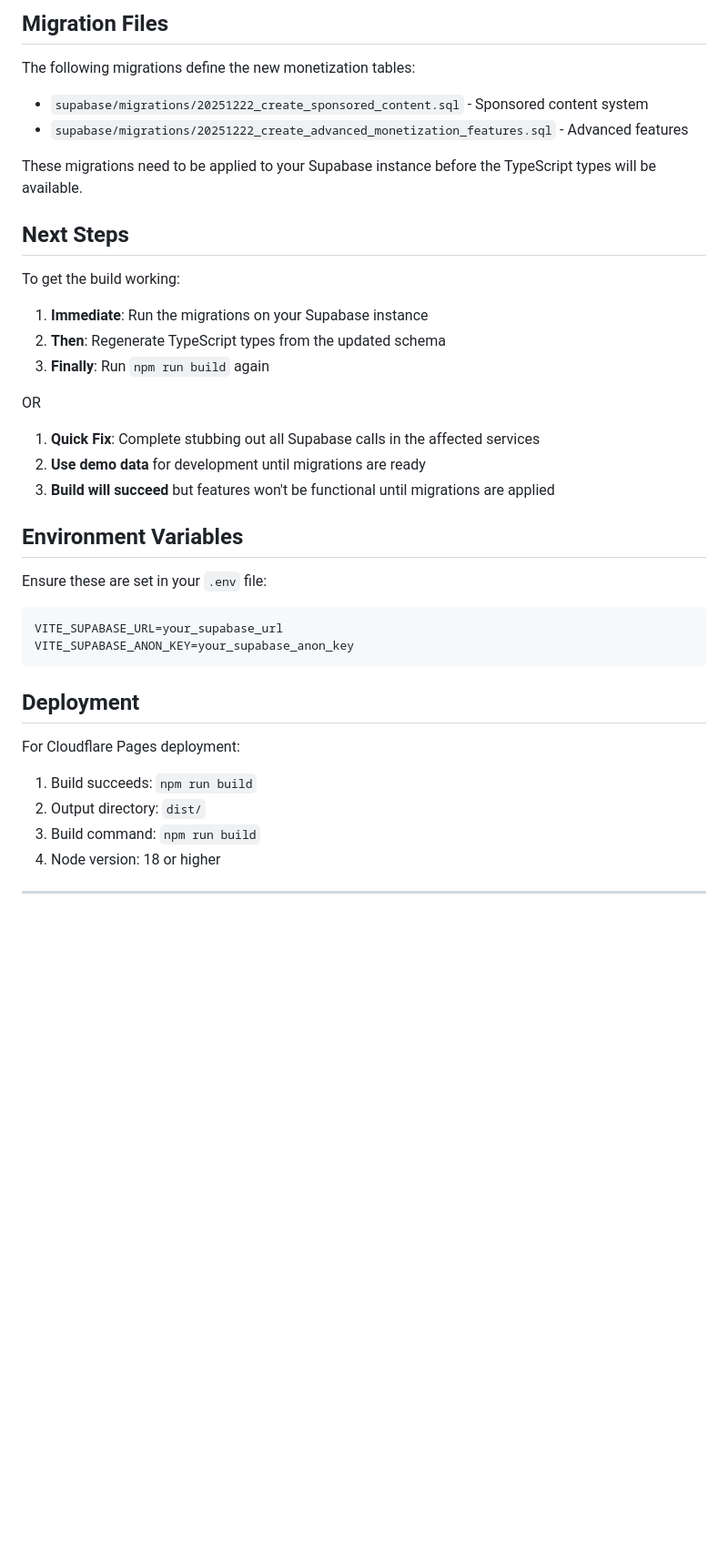
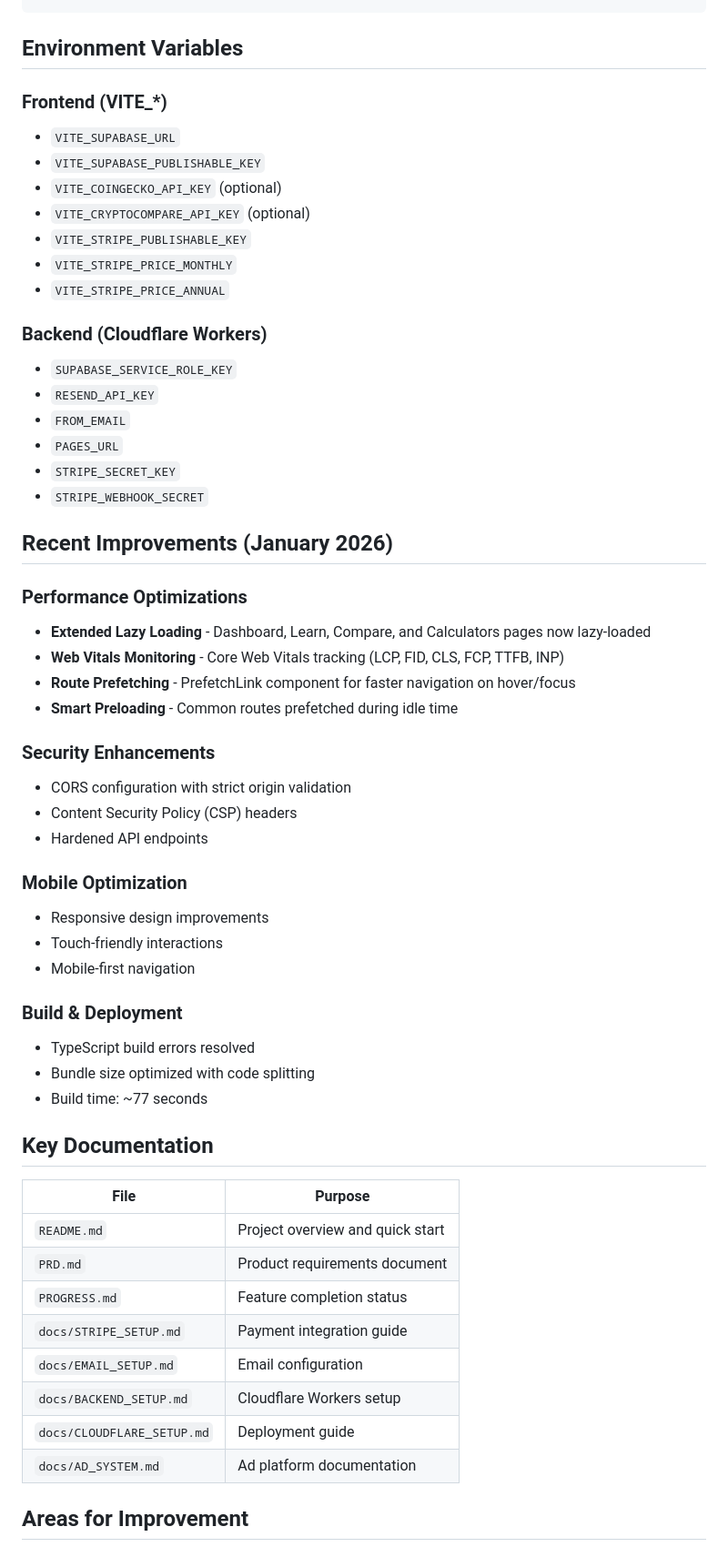
Before and after one commit to dj-pearson/Bitcoinvestments, a Markdown page: claude.md, the part around one of its changes. Shown at 91% size. Drawn GitHub-style; blank space fills up the shorter version.

Commit message:
docs: Update project guide with overview, status, and technology stack

````diff
--- a/claude.md
+++ b/claude.md
@@ -145,40 +122,58 @@ Then uncomment the XLSX code in `src/services/premiumExport.ts`.
-## Migration Files
-
-The following migrations define the new monetization tables:
-
-- `supabase/migrations/20251222_create_sponsored_content.sql` - Sponsored content system
-- `supabase/migrations/20251222_create_advanced_monetization_features.sql` - Advanced features
-
-These migrations need to be applied to your Supabase instance before the TypeScript types will be available.
-
-## Next Steps
-
-To get the build working:
-
-1. **Immediate**: Run the migrations on your Supabase instance
-2. **Then**: Regenerate TypeScript types from the updated schema
-3. **Finally**: Run `npm run build` again
-
-OR
-
-1. **Quick Fix**: Complete stubbing out all Supabase calls in the affected services
-2. **Use demo data** for development until migrations are ready
-3. **Build will succeed** but features won't be functional until migrations are applied
 
 ## Environment Variables
 
-Ensure these are set in your `.env` file:
+### Frontend (VITE_*)
+- `VITE_SUPABASE_URL`
+- `VITE_SUPABASE_PUBLISHABLE_KEY`
+- `VITE_COINGECKO_API_KEY` (optional)
+- `VITE_CRYPTOCOMPARE_API_KEY` (optional)
+- `VITE_STRIPE_PUBLISHABLE_KEY`
+- `VITE_STRIPE_PRICE_MONTHLY`
+- `VITE_STRIPE_PRICE_ANNUAL`
 
-```env
-VITE_SUPABASE_URL=your_supabase_url
-VITE_SUPABASE_ANON_KEY=your_supabase_anon_key
-```
+### Backend (Cloudflare Workers)
+- `SUPABASE_SERVICE_ROLE_KEY`
+- `RESEND_API_KEY`
+- `FROM_EMAIL`
+- `PAGES_URL`
+- `STRIPE_SECRET_KEY`
+- `STRIPE_WEBHOOK_SECRET`
 
-## Deployment
+## Recent Improvements (January 2026)
 
-For Cloudflare Pages deployment:
+### Performance Optimizations
+- **Extended Lazy Loading** - Dashboard, Learn, Compare, and Calculators pages now lazy-loaded
+- **Web Vitals Monitoring** - Core Web Vitals tracking (LCP, FID, CLS, FCP, TTFB, INP)
+- **Route Prefetching** - PrefetchLink component for faster navigation on hover/focus
+- **Smart Preloading** - Common routes prefetched during idle time
 
-1. Build succeeds: `npm run build`
-2. Output directory: `dist/`
-3. Build command: `npm run build`
-4. Node version: 18 or higher
+### Security Enhancements
+- CORS configuration with strict origin validation
+- Content Security Policy (CSP) headers
+- Hardened API endpoints
+
+### Mobile Optimization
+- Responsive design improvements
+- Touch-friendly interactions
+- Mobile-first navigation
+
+### Build & Deployment
+- TypeScript build errors resolved
+- Bundle size optimized with code splitting
+- Build time: ~77 seconds
+
+## Key Documentation
+
+| File | Purpose |
+|------|---------|
+| `README.md` | Project overview and quick start |
+| `PRD.md` | Product requirements document |
+| `PROGRESS.md` | Feature completion status |
+| `docs/STRIPE_SETUP.md` | Payment integration guide |
+| `docs/EMAIL_SETUP.md` | Email configuration |
+| `docs/BACKEND_SETUP.md` | Cloudflare Workers setup |
+| `docs/CLOUDFLARE_SETUP.md` | Deployment guide |
+| `docs/AD_SYSTEM.md` | Ad platform documentation |
+
+## Areas for Improvement
+
````
Also changed, not shown: other parts of claude.md (+157 -141 lines).
